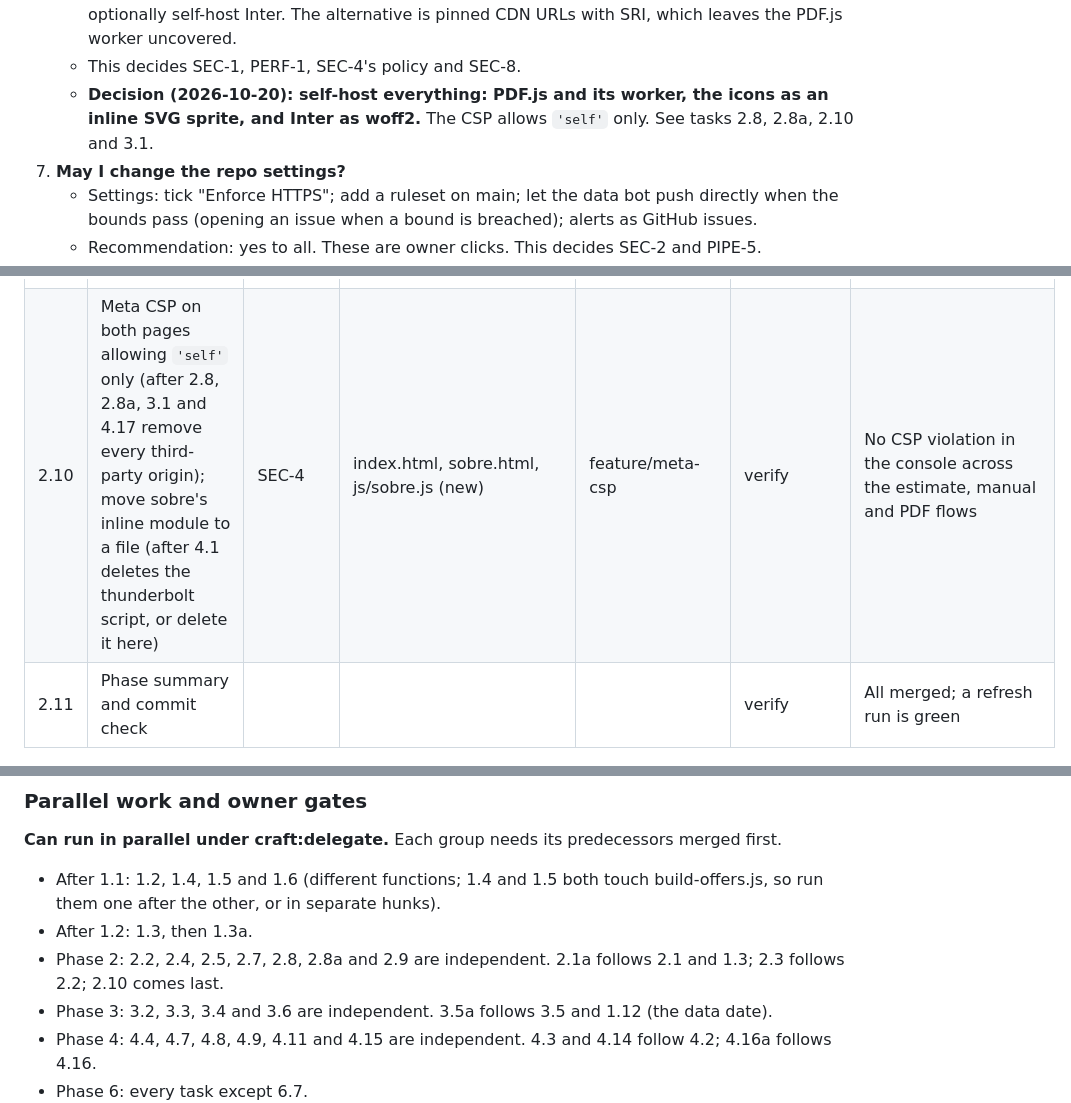
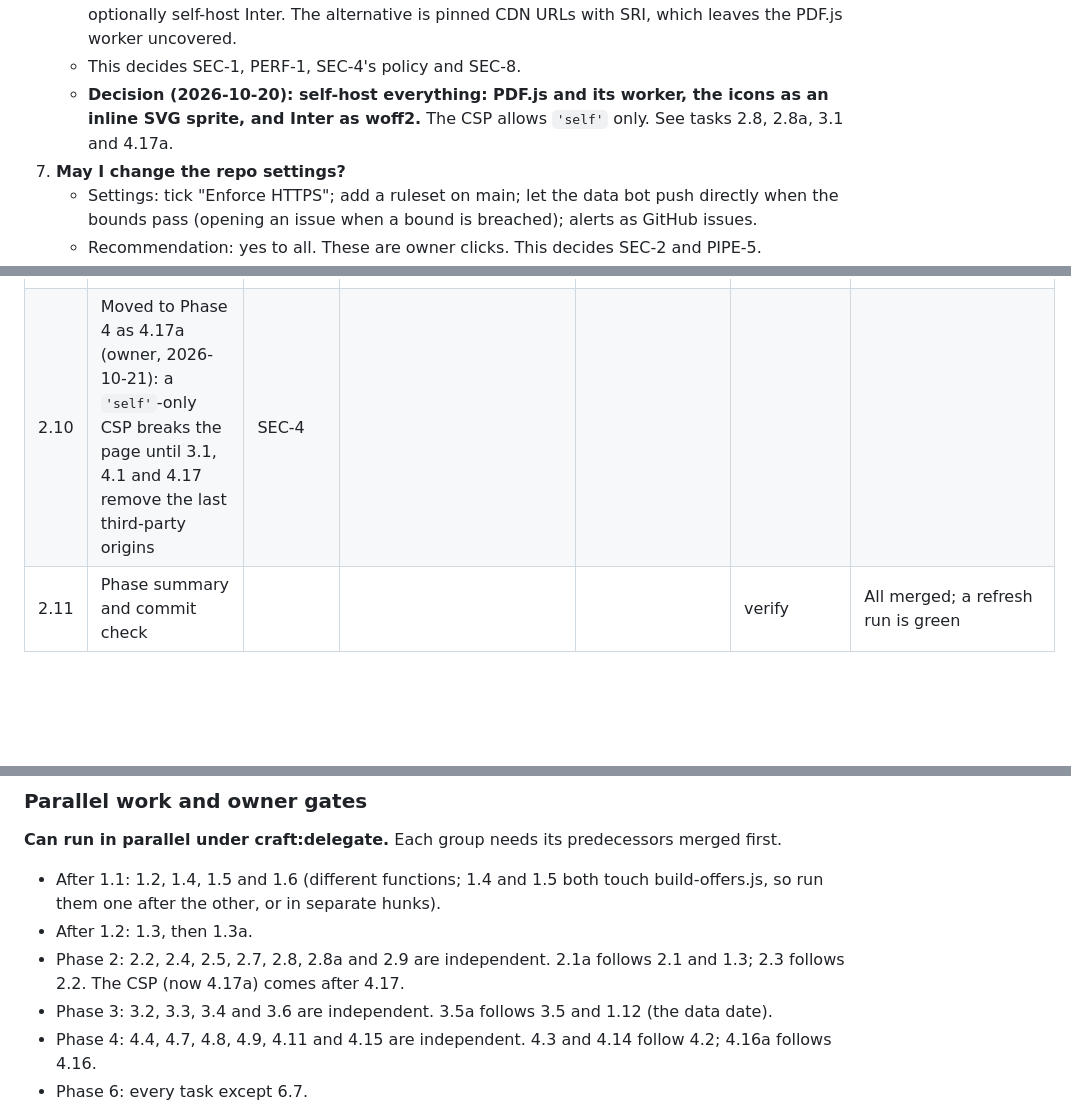
Before and after one commit to andrefurt/guesswatt, a Markdown page: docs/audit/2026-10-audit.md, 3 parts joined by grey strips. GitHub-like rendering; blank space fills up the shorter version.

Commit message:
move the csp task after the logos, where it can hold

```diff
--- a/docs/audit/2026-10-audit.md
+++ b/docs/audit/2026-10-audit.md
@@ -676,7 +676,7 @@ The questions cover only what the code and docs cannot answer, most important fi
 6. **Should third-party assets be self-hosted?**
    - Recommendation: self-host PDF.js and its worker, make the icons an inline SVG sprite, and optionally self-host Inter. The alternative is pinned CDN URLs with SRI, which leaves the PDF.js worker uncovered.
    - This decides SEC-1, PERF-1, SEC-4's policy and SEC-8.
-   - **Decision (2026-10-20): self-host everything: PDF.js and its worker, the icons as an inline SVG sprite, and Inter as woff2.** The CSP allows `'self'` only. See tasks 2.8, 2.8a, 2.10 and 3.1.
+   - **Decision (2026-10-20): self-host everything: PDF.js and its worker, the icons as an inline SVG sprite, and Inter as woff2.** The CSP allows `'self'` only. See tasks 2.8, 2.8a, 3.1 and 4.17a.
 7. **May I change the repo settings?**
    - Settings: tick "Enforce HTTPS"; add a ruleset on main; let the data bot push directly when the bounds pass (opening an issue when a bound is breached); alerts as GitHub issues.
    - Recommendation: yes to all. These are owner clicks. This decides SEC-2 and PIPE-5.
@@ -764,7 +764,7 @@ The commands assume the local server is running at http://localhost:8000 and the
 | 2.8 | Self-host PDF.js and its worker (patched 4.x as a planned follow-up) (decision 6) | SEC-1, SEC-3 | vendor/pdfjs/* (new files), js/pdf-service.js | chore/self-host-pdfjs | verify | The PDF flow makes no request to cdnjs |
 | 2.8a | Self-host Inter as woff2 subsets (latin, latin-ext) with `font-display: swap` and a preload; remove the Google Fonts links and preconnects (decision 6) | SEC-8, PERF-1 | vendor/fonts/* (new files), css/tokens.css or css/main.css, index.html, sobre.html | chore/self-host-inter | verify | No request to fonts.googleapis.com or fonts.gstatic.com; text renders in Inter on both pages |
 | 2.9 | Validate ERSE strings and URLs at build time; render the card from a `<template>` with textContent | SEC-5, FE-9, SWITCH-5 | scripts/build-offers.js, scripts/selftest.js, index.html, js/ui-renderer.js | fix/erse-string-safety | verify | Selftest rejects an injected `"><img` name and a `javascript:` link; no ERSE field is interpolated into innerHTML (grep) |
-| 2.10 | Meta CSP on both pages allowing `'self'` only (after 2.8, 2.8a, 3.1 and 4.17 remove every third-party origin); move sobre's inline module to a file (after 4.1 deletes the thunderbolt script, or delete it here) | SEC-4 | index.html, sobre.html, js/sobre.js (new) | feature/meta-csp | verify | No CSP violation in the console across the estimate, manual and PDF flows |
+| 2.10 | Moved to Phase 4 as 4.17a (owner, 2026-10-21): a `'self'`-only CSP breaks the page until 3.1, 4.1 and 4.17 remove the last third-party origins | SEC-4 | | | | |
 | 2.11 | Phase summary and commit check | | | | verify | All merged; a refresh run is green |
 
 ### Phase 3: Performance and mobile
@@ -858,7 +859,7 @@ The commands assume the local server is running at http://localhost:8000 and the
 **Can run in parallel under craft:delegate.** Each group needs its predecessors merged first.
 - After 1.1: 1.2, 1.4, 1.5 and 1.6 (different functions; 1.4 and 1.5 both touch build-offers.js, so run them one after the other, or in separate hunks).
 - After 1.2: 1.3, then 1.3a.
-- Phase 2: 2.2, 2.4, 2.5, 2.7, 2.8, 2.8a and 2.9 are independent. 2.1a follows 2.1 and 1.3; 2.3 follows 2.2; 2.10 comes last.
+- Phase 2: 2.2, 2.4, 2.5, 2.7, 2.8, 2.8a and 2.9 are independent. 2.1a follows 2.1 and 1.3; 2.3 follows 2.2. The CSP (now 4.17a) comes after 4.17.
 - Phase 3: 3.2, 3.3, 3.4 and 3.6 are independent. 3.5a follows 3.5 and 1.12 (the data date).
 - Phase 4: 4.4, 4.7, 4.8, 4.9, 4.11 and 4.15 are independent. 4.3 and 4.14 follow 4.2; 4.16a follows 4.16.
 - Phase 6: every task except 6.7.
```
Also changed, not shown: other parts of docs/audit/2026-10-audit.md (+1 -0 lines).
